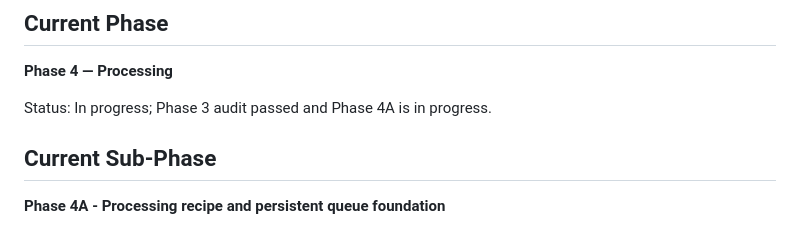
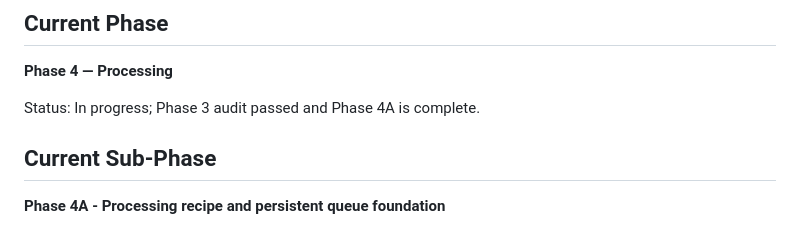
Before and after one commit to JonathanDevoyPCD/Minecraft-Idle-Game, a Markdown page: ROADMAP_IMPLEMENTATION_STATUS.md, the part around the change. GitHub-like rendering.

Commit message:
docs: close Phase 4A status

```diff
--- a/ROADMAP_IMPLEMENTATION_STATUS.md
+++ b/ROADMAP_IMPLEMENTATION_STATUS.md
@@ -9,7 +9,7 @@
 
 **Phase 4 — Processing**
 
-Status: In progress; Phase 3 audit passed and Phase 4A is in progress.
+Status: In progress; Phase 3 audit passed and Phase 4A is complete.
 
 ## Current Sub-Phase
 
```
